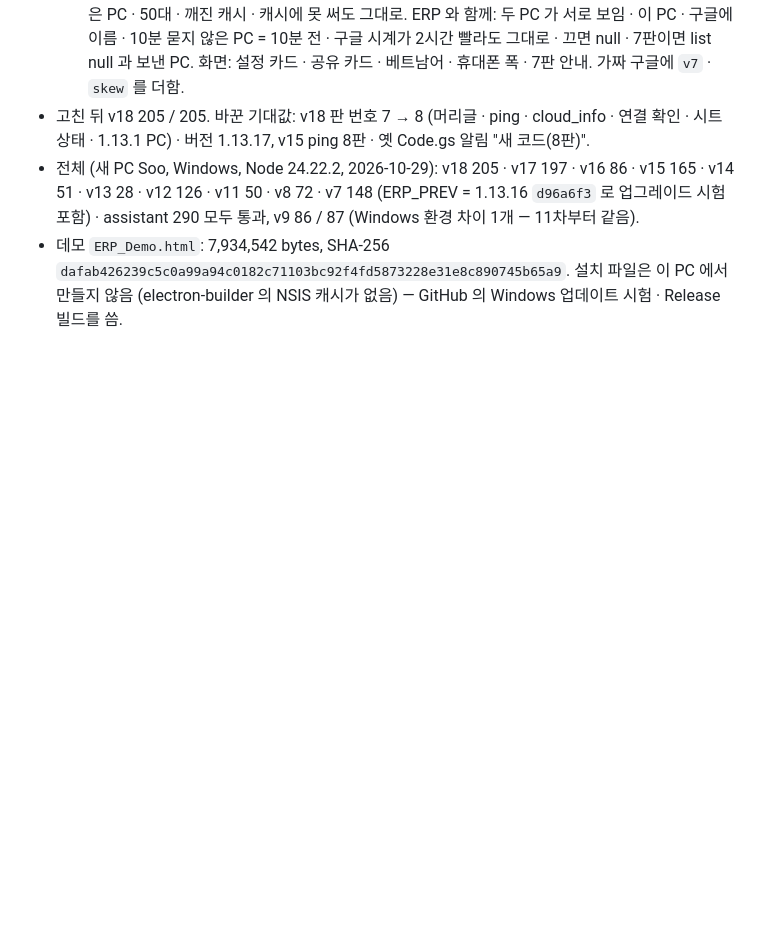
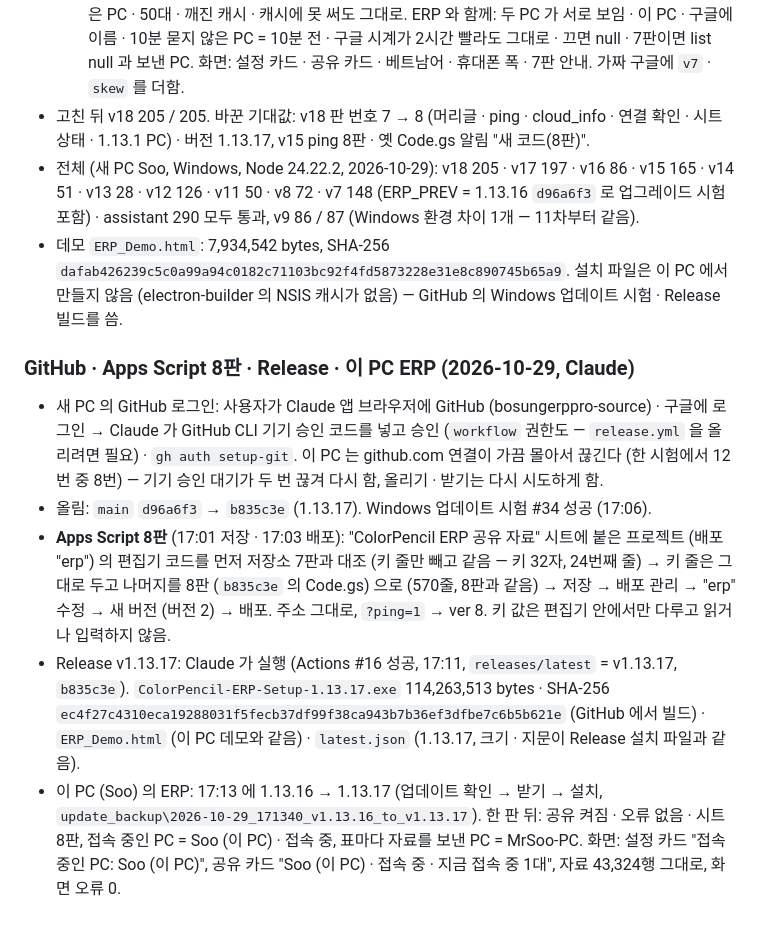
Before and after one commit to bosungerppro-source/Bosung-ERP, a Markdown page: docs/history/v18_work_log.md, the part around the change. Rendered like a GitHub page; blank space fills up the shorter version.

Commit message:
v1.13.17 기록: Release #16 · Apps Script 8판 배포 · 이 PC ERP 1.13.17
- Windows 업데이트 시험 #34 성공 → Release v1.13.17 (Actions #16,
  설치 파일 114,263,513 bytes, SHA-256 ec4f27c4…621e).
- Apps Script: "ColorPencil ERP 공유 자료" 의 배포 "erp" 를 8판 (버전 2)
  으로 — 키 줄은 그대로, 주소 그대로, ping ver 8.
- 새 사장님 PC (Soo) ERP 1.13.16 → 1.13.17: 접속 중인 PC = Soo (이 PC),
  자료 43,324행 그대로.

Co-Authored-By: Claude Opus 5.5 <noreply@anthropic.com>

```diff
--- a/docs/history/v18_work_log.md
+++ b/docs/history/v18_work_log.md
@@ -587,3 +587,10 @@
 - 고친 뒤 v18 205 / 205. 바꾼 기대값: v18 판 번호 7 → 8 (머리글 · ping · cloud_info · 연결 확인 · 시트 상태 · 1.13.1 PC) · 버전 1.13.17, v15 ping 8판 · 옛 Code.gs 알림 "새 코드(8판)".
 - 전체 (새 PC Soo, Windows, Node 24.22.2, 2026-10-29): v18 205 · v17 197 · v16 86 · v15 165 · v14 51 · v13 28 · v12 126 · v11 50 · v8 72 · v7 148 (ERP_PREV = 1.13.16 `d96a6f3` 로 업그레이드 시험 포함) · assistant 290 모두 통과, v9 86 / 87 (Windows 환경 차이 1개 — 11차부터 같음).
 - 데모 `ERP_Demo.html`: 7,934,542 bytes, SHA-256 `dafab426239c5c0a99a94c0182c71103bc92f4fd5873228e31e8c890745b65a9`. 설치 파일은 이 PC 에서 만들지 않음 (electron-builder 의 NSIS 캐시가 없음) — GitHub 의 Windows 업데이트 시험 · Release 빌드를 씀.
+
+### GitHub · Apps Script 8판 · Release · 이 PC ERP (2026-10-29, Claude)
+- 새 PC 의 GitHub 로그인: 사용자가 Claude 앱 브라우저에 GitHub (bosungerppro-source) · 구글에 로그인 → Claude 가 GitHub CLI 기기 승인 코드를 넣고 승인 (`workflow` 권한도 — `release.yml` 을 올리려면 필요) · `gh auth setup-git`. 이 PC 는 github.com 연결이 가끔 몰아서 끊긴다 (한 시험에서 12번 중 8번) — 기기 승인 대기가 두 번 끊겨 다시 함, 올리기 · 받기는 다시 시도하게 함.
+- 올림: `main` `d96a6f3` → `b835c3e` (1.13.17). Windows 업데이트 시험 #34 성공 (17:06).
+- **Apps Script 8판** (17:01 저장 · 17:03 배포): "ColorPencil ERP 공유 자료" 시트에 붙은 프로젝트 (배포 "erp") 의 편집기 코드를 먼저 저장소 7판과 대조 (키 줄만 빼고 같음 — 키 32자, 24번째 줄) → 키 줄은 그대로 두고 나머지를 8판 (`b835c3e` 의 Code.gs) 으로 (570줄, 8판과 같음) → 저장 → 배포 관리 → "erp" 수정 → 새 버전 (버전 2) → 배포. 주소 그대로, `?ping=1` → ver 8. 키 값은 편집기 안에서만 다루고 읽거나 입력하지 않음.
+- Release v1.13.17: Claude 가 실행 (Actions #16 성공, 17:11, `releases/latest` = v1.13.17, `b835c3e`). `ColorPencil-ERP-Setup-1.13.17.exe` 114,263,513 bytes · SHA-256 `ec4f27c4310eca19288031f5fecb37df99f38ca943b7b36ef3dfbe7c6b5b621e` (GitHub 에서 빌드) · `ERP_Demo.html` (이 PC 데모와 같음) · `latest.json` (1.13.17, 크기 · 지문이 Release 설치 파일과 같음).
+- 이 PC (Soo) 의 ERP: 17:13 에 1.13.16 → 1.13.17 (업데이트 확인 → 받기 → 설치, `update_backup\2026-10-29_171340_v1.13.16_to_v1.13.17`). 한 판 뒤: 공유 켜짐 · 오류 없음 · 시트 8판, 접속 중인 PC = Soo (이 PC) · 접속 중, 표마다 자료를 보낸 PC = MrSoo-PC. 화면: 설정 카드 "접속 중인 PC: Soo (이 PC)", 공유 카드 "Soo (이 PC) · 접속 중 · 지금 접속 중 1대", 자료 43,324행 그대로, 화면 오류 0.
```
